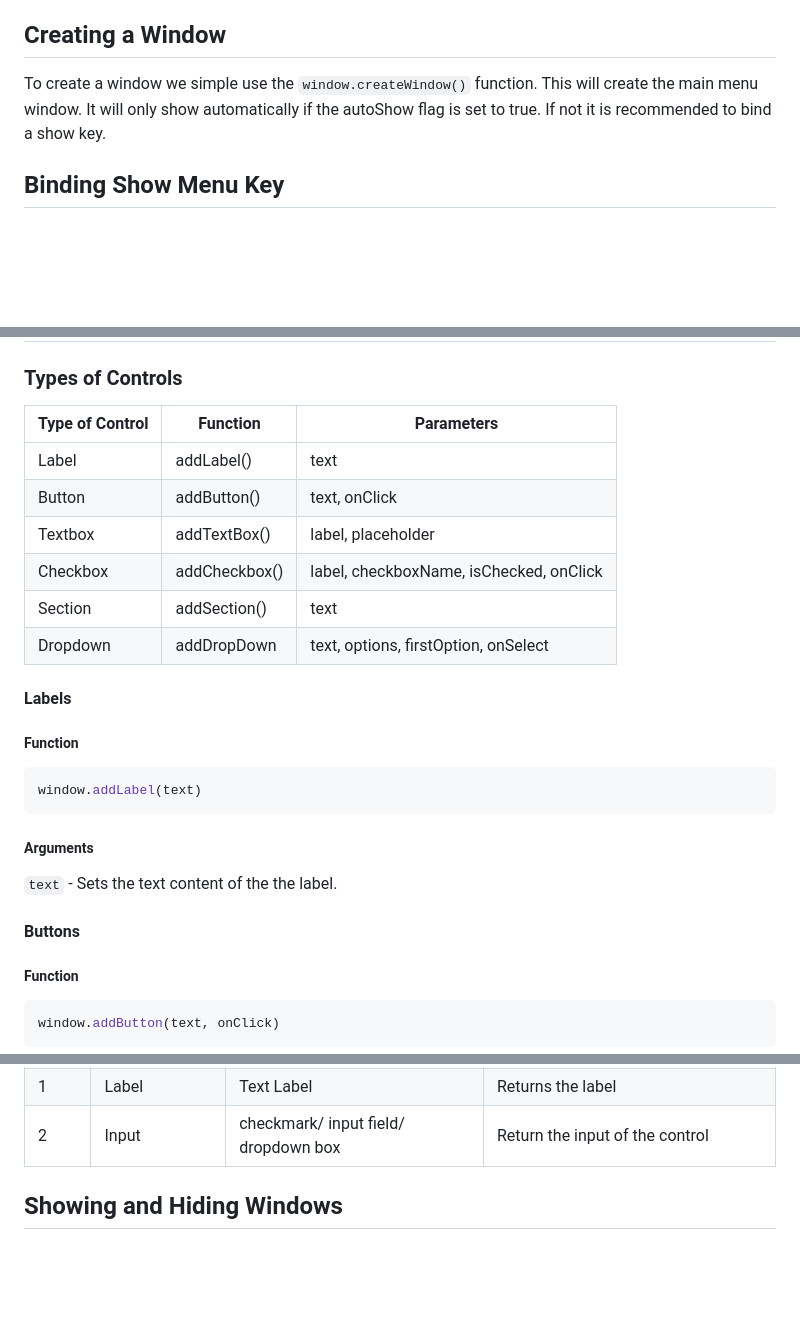
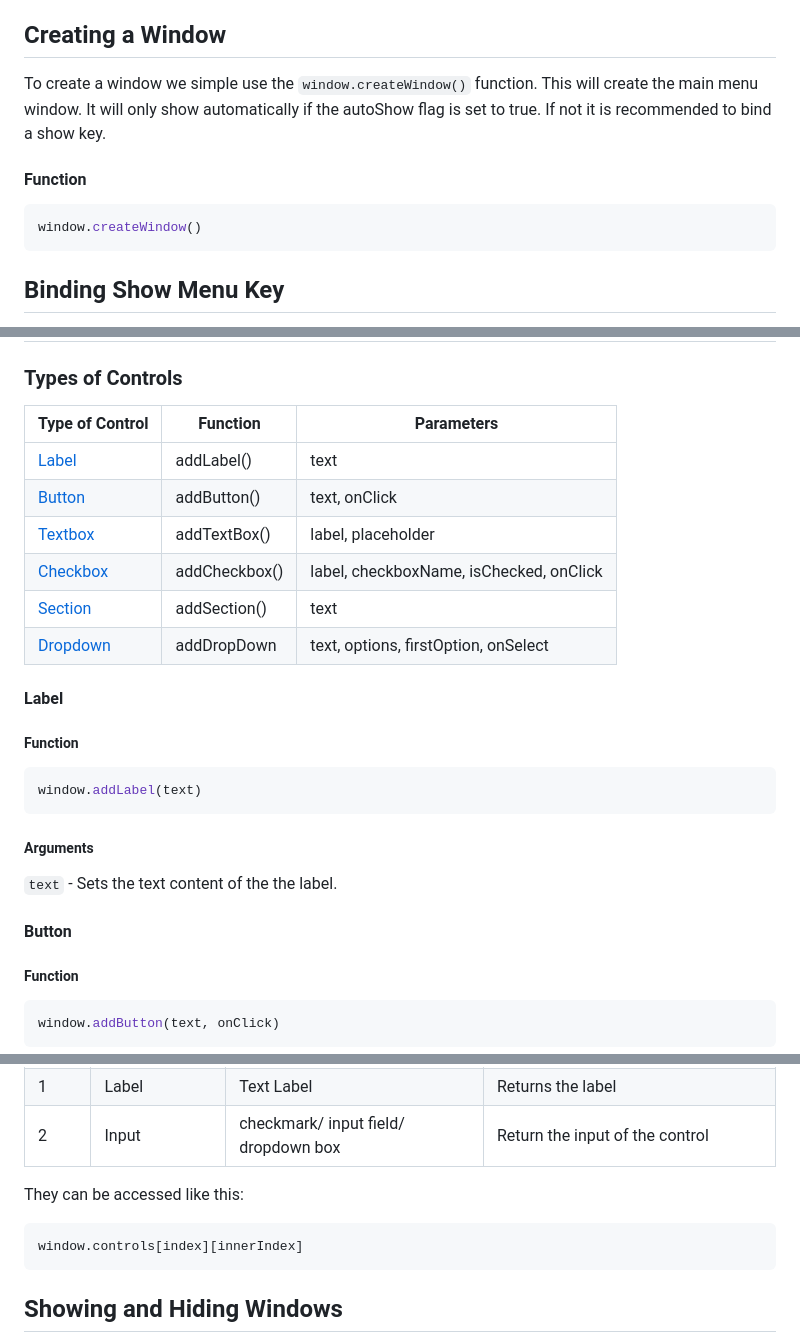
Before and after one commit to notInori/JS-UI-Library, a Markdown page: Documentation.md, 3 parts joined by grey strips. Rendered like a GitHub page; blank space fills up the shorter version.

````diff
--- a/Documentation.md
+++ b/Documentation.md
@@ -88,6 +93,11 @@ These will rarely be used as the UI library provides methods of accessing all co
 To create a window we simple use the `window.createWindow()` function.
 This will create the main menu window. It will only show automatically if the autoShow flag is set to true. If not it is recommended to bind a show key.
 
+#### Function
+```js
+window.createWindow()
+```
+
 ## Binding Show Menu Key
 We can bind a key to show/hide the menu with the `window.bindMenuKey()` function. This is recommnded if you have set the `window.autoShow` property to `false` as it is needed to be able to be able open the menu.
 
@@ -106,16 +116,16 @@ If you need to find the proper key value for a key. They are all listed [here](h
 
 ### Types of Controls
 
-| Type of Control | Function      | Parameters                              |
-|-----------------|---------------|-----------------------------------------|
-| Label           | addLabel()    | text                                    |
-| Button          | addButton()   | text, onClick                           |
-| Textbox         | addTextBox()  | label, placeholder                      |
-| Checkbox        | addCheckbox() | label, checkboxName, isChecked, onClick |
-| Section         | addSection()  | text                                    |
-| Dropdown        | addDropDown   | text, options, firstOption, onSelect    |
+| Type of Control       | Function      | Parameters                              |
+|-----------------------|---------------|-----------------------------------------|
+| [Label](#label)       | addLabel()    | text                                    |
+| [Button](#button)     | addButton()   | text, onClick                           |
+| [Textbox](#textbox)   | addTextBox()  | label, placeholder                      |
+| [Checkbox](#checkbox) | addCheckbox() | label, checkboxName, isChecked, onClick |
+| [Section](#section)   | addSection()  | text                                    |
+| [Dropdown](#dropdown) | addDropDown   | text, options, firstOption, onSelect    |
 
-#### Labels
+#### Label
 ##### Function
 ```js
 window.addLabel(text)
@@ -123,7 +133,7 @@ window.addLabel(text)
 ##### Arguments
 `text` - Sets the text content of the the label.
 
-#### Buttons
+#### Button
 ##### Function
 ```js
 window.addButton(text, onClick)
@@ -215,7 +225,10 @@ When you access these controls with an index you are given another object list.
 | 1     | Label           | Text Label                           | Returns the label                           |
 | 2     | Input           | checkmark/ input field/ dropdown box | Return the input of the control             |
 
-
+They can be accessed like this:
+```js
+window.controls[index][innerIndex]
+```
 ## Showing and Hiding Windows
 
 The `window.show()` function can be used to show/hide the main window.
````
Also changed, not shown: other parts of Documentation.md (+47 -16 lines).
